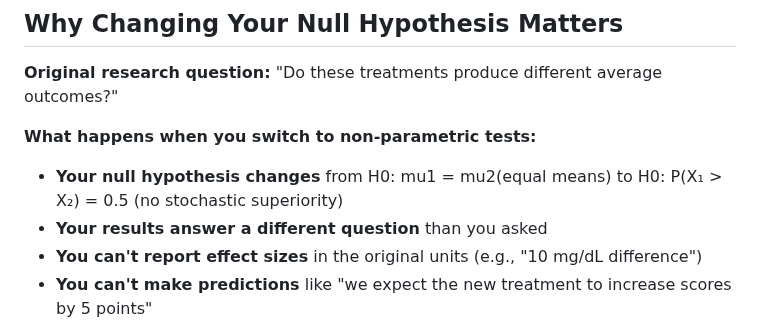
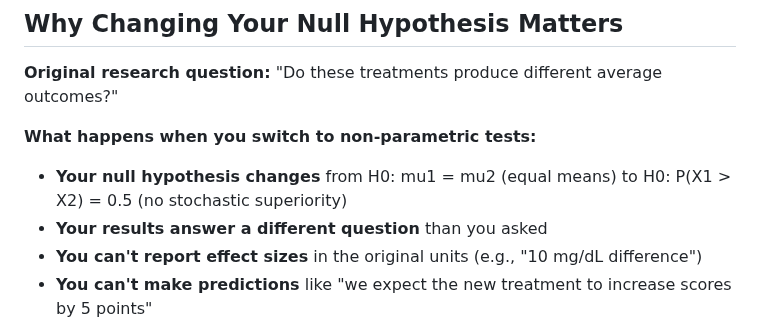
Before and after one commit to jpbisciotti/anova, a Markdown page: statistical-tests-practitioner-guide.md, the part around the change. Rendered like a GitHub page.

```diff
--- a/statistical-tests-practitioner-guide.md
+++ b/statistical-tests-practitioner-guide.md
@@ -38,7 +38,7 @@ Imagine comparing pain relief times between Drug A and Drug B using Mann-Whitney
 
 **What happens when you switch to non-parametric tests:**
 
-- **Your null hypothesis changes** from H0: mu1 = mu2(equal means) to H0: P(X₁ > X₂) = 0.5 (no stochastic superiority)
+- **Your null hypothesis changes** from H0: mu1 = mu2 (equal means) to H0: P(X1 > X2) = 0.5 (no stochastic superiority)
 - **Your results answer a different question** than you asked
 - **You can't report effect sizes** in the original units (e.g., "10 mg/dL difference")
 - **You can't make predictions** like "we expect the new treatment to increase scores by 5 points"
```
